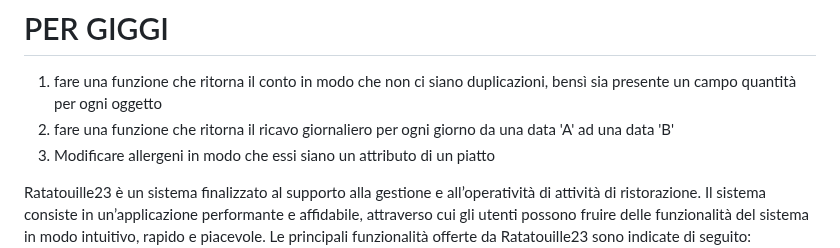
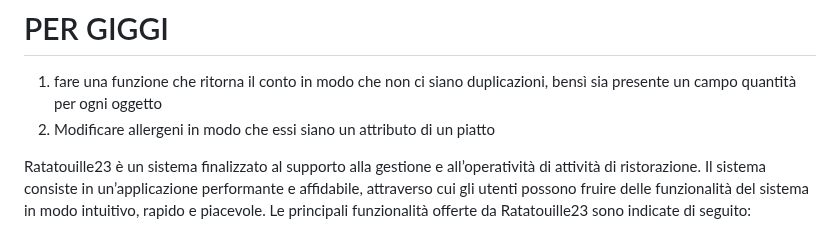
Before and after one commit to CarmineMascia/INGW, a Markdown page: README.md, the part around the change. Rendered like a GitHub page.

Commit message:
Update README.md
fatto il secondo fattaccio

```diff
--- a/README.md
+++ b/README.md
@@ -1,7 +1,6 @@
 # INGW
 # PER GIGGI
 1) fare una funzione che ritorna il conto in modo che non ci siano duplicazioni, bensì sia presente un campo quantità per ogni oggetto
-2) fare una funzione che ritorna il ricavo giornaliero per ogni giorno da una data 'A' ad una data 'B'
 3) Modificare allergeni in modo che essi siano un attributo di un piatto
 
 
```
